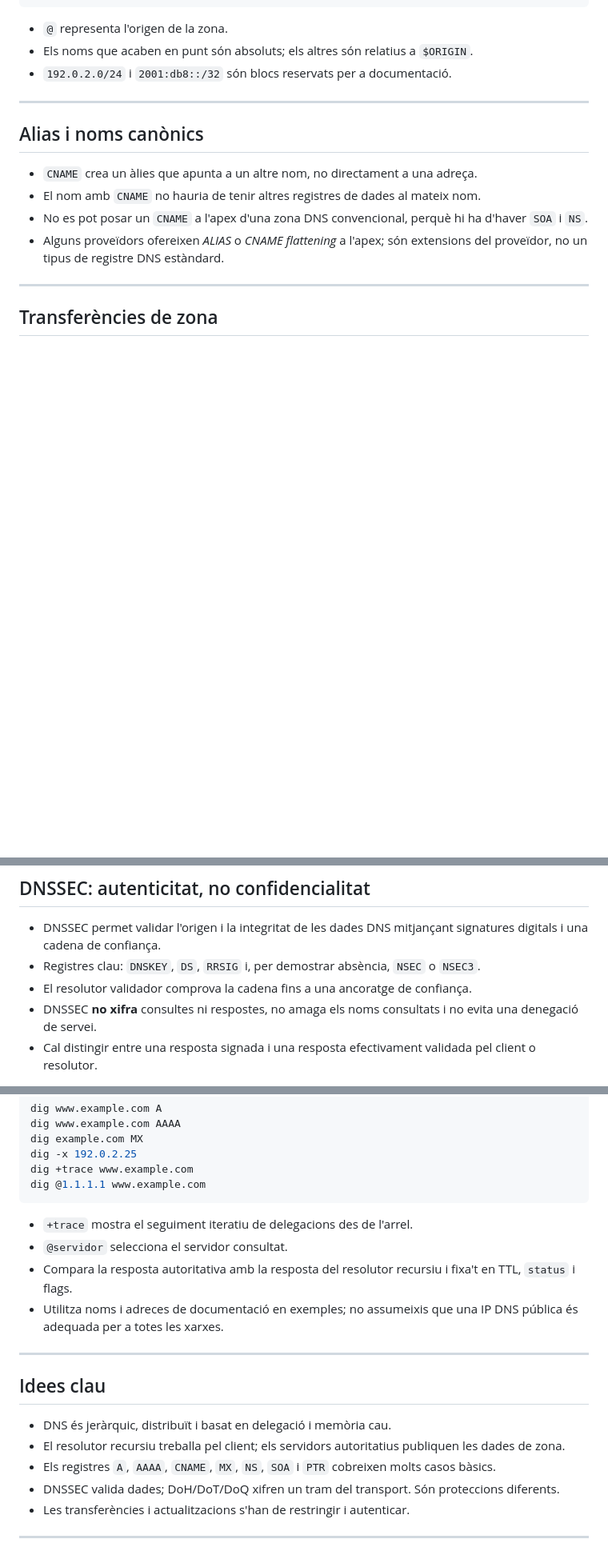
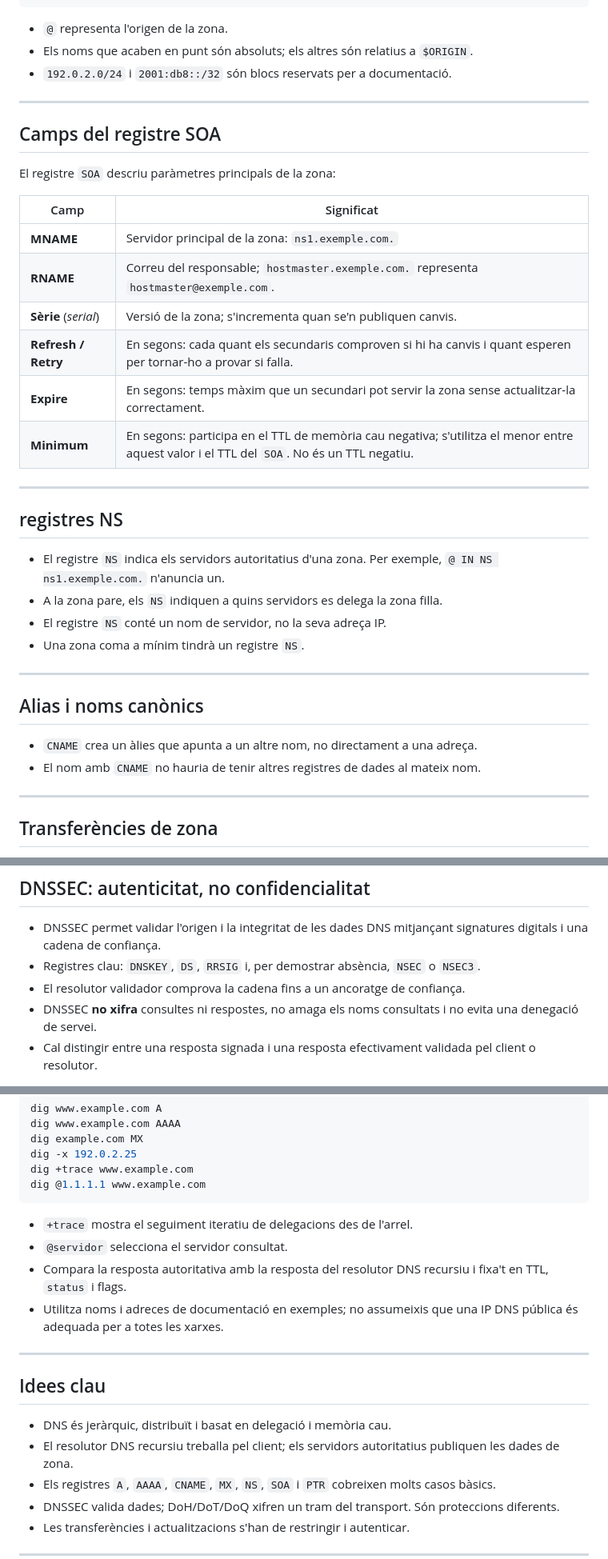
Before and after one commit to ifc31cSXI/PresentacioSXI, a Markdown page: Unitat04/serveis_dns.md, 3 parts joined by grey strips. Shown at 80% size. GitHub-like rendering; blank space fills up the shorter version.

```diff
--- a/Unitat04/serveis_dns.md
+++ b/Unitat04/serveis_dns.md
@@ -242,12 +268,35 @@ www    IN AAAA  2001:db8::10
 
 ---
 
+## Camps del registre SOA
+
+El registre `SOA` descriu paràmetres principals de la zona:
+
+| Camp | Significat |
+|---|---|
+| **MNAME** | Servidor principal de la zona: `ns1.exemple.com.` |
+| **RNAME** | Correu del responsable; `hostmaster.exemple.com.` representa `hostmaster@exemple.com`. |
+| **Sèrie** (*serial*) | Versió de la zona; s'incrementa quan se'n publiquen canvis. |
+| **Refresh / Retry** | En segons: cada quant els secundaris comproven si hi ha canvis i quant esperen per tornar-ho a provar si falla. |
+| **Expire** | En segons: temps màxim que un secundari pot servir la zona sense actualitzar-la correctament. |
+| **Minimum** | En segons: participa en el TTL de memòria cau negativa; s'utilitza el menor entre aquest valor i el TTL del `SOA`. No és un TTL negatiu. |
+
+---
+
+## registres NS
+
+* El registre `NS` indica els servidors autoritatius d'una zona.
+  Per exemple, `@ IN NS ns1.exemple.com.` n'anuncia un.
+* A la zona pare, els `NS` indiquen a quins servidors es delega la zona filla.
+* El registre `NS` conté un nom de servidor, no la seva adreça IP.
+* Una zona coma a mínim tindrà un registre `NS`.
+
+---
+
 ## Alias i noms canònics
 
 * `CNAME` crea un àlies que apunta a un altre nom, no directament a una adreça.
 * El nom amb `CNAME` no hauria de tenir altres registres de dades al mateix nom.
-* No es pot posar un `CNAME` a l'apex d'una zona DNS convencional, perquè hi ha d'haver `SOA` i `NS`.
-* Alguns proveïdors ofereixen *ALIAS* o *CNAME flattening* a l'apex; són extensions del proveïdor, no un tipus de registre DNS estàndard.
 
 ---
 
@@ -289,7 +338,7 @@ www    IN AAAA  2001:db8::10
 
 * DNSSEC permet validar l'origen i la integritat de les dades DNS mitjançant signatures digitals i una cadena de confiança.
 * Registres clau: `DNSKEY`, `DS`, `RRSIG` i, per demostrar absència, `NSEC` o `NSEC3`.
-* El resolutor validador comprova la cadena fins a una ancoratge de confiança.
+* El resolutor validador comprova la cadena fins a un ancoratge de confiança.
 * DNSSEC **no xifra** consultes ni respostes, no amaga els noms consultats i no evita una denegació de servei.
 * Cal distingir entre una resposta signada i una resposta efectivament validada pel client o resolutor.
 
@@ -350,7 +399,7 @@ dig @1.1.1.1 www.example.com
 
 * `+trace` mostra el seguiment iteratiu de delegacions des de l'arrel.
 * `@servidor` selecciona el servidor consultat.
-* Compara la resposta autoritativa amb la resposta del resolutor recursiu i fixa't en TTL, `status` i flags.
+* Compara la resposta autoritativa amb la resposta del resolutor DNS recursiu i fixa't en TTL, `status` i flags.
 * Utilitza noms i adreces de documentació en exemples; no assumeixis que una IP DNS pública és adequada per a totes les xarxes.
 
 ---
@@ -358,7 +407,7 @@ dig @1.1.1.1 www.example.com
 ## Idees clau
 
 * DNS és jeràrquic, distribuït i basat en delegació i memòria cau.
-* El resolutor recursiu treballa pel client; els servidors autoritatius publiquen les dades de zona.
+* El resolutor DNS recursiu treballa pel client; els servidors autoritatius publiquen les dades de zona.
 * Els registres `A`, `AAAA`, `CNAME`, `MX`, `NS`, `SOA` i `PTR` cobreixen molts casos bàsics.
 * DNSSEC valida dades; DoH/DoT/DoQ xifren un tram del transport. Són proteccions diferents.
 * Les transferències i actualitzacions s'han de restringir i autenticar.
```
Also changed, not shown: other parts of Unitat04/serveis_dns.md (+35 -9 lines), Unitat04/dig_nslookup_ERROR.md (added, +54 -0 lines), Unitat04/img/consulta_iterativa.png (added), Unitat04/img/consulta_recursiva.png (added), 2 other files.
